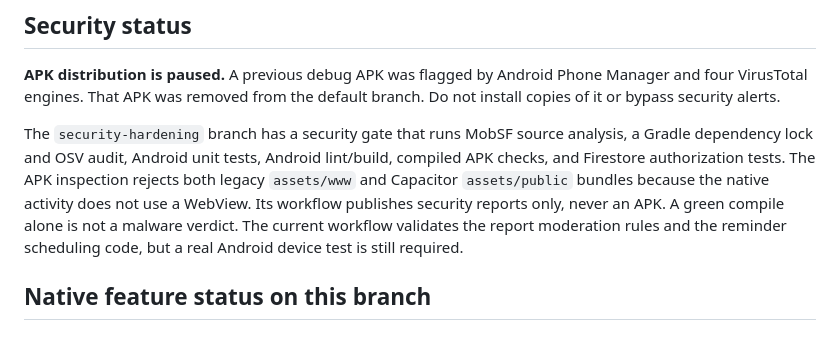
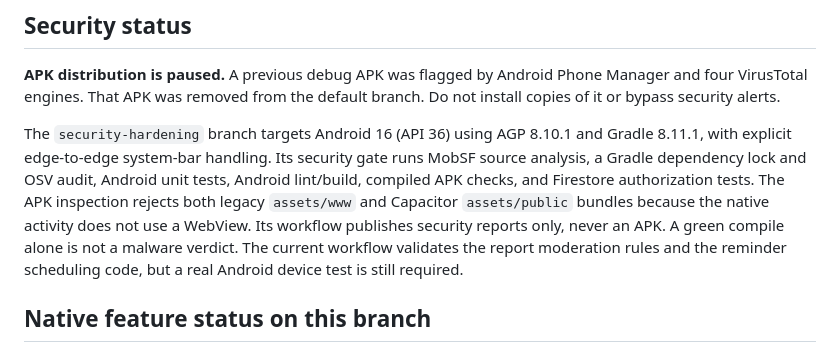
Before and after one commit to jamilinto1197-ai/Masjid-Navigator, a Markdown page: README.md, the part around the change. Drawn GitHub-style.

Commit message:
Document Android 16 migration and edge-to-edge layout

```diff
--- a/README.md
+++ b/README.md
@@ -6,7 +6,7 @@ MasjidPH Navigator is being migrated into a native Android application for disco
 
 **APK distribution is paused.** A previous debug APK was flagged by Android Phone Manager and four VirusTotal engines. That APK was removed from the default branch. Do not install copies of it or bypass security alerts.
 
-The `security-hardening` branch has a security gate that runs MobSF source analysis, a Gradle dependency lock and OSV audit, Android unit tests, Android lint/build, compiled APK checks, and Firestore authorization tests. The APK inspection rejects both legacy `assets/www` and Capacitor `assets/public` bundles because the native activity does not use a WebView. Its workflow publishes security reports only, never an APK. A green compile alone is not a malware verdict. The current workflow validates the report moderation rules and the reminder scheduling code, but a real Android device test is still required.
+The `security-hardening` branch targets Android 16 (API 36) using AGP 8.10.1 and Gradle 8.11.1, with explicit edge-to-edge system-bar handling. Its security gate runs MobSF source analysis, a Gradle dependency lock and OSV audit, Android unit tests, Android lint/build, compiled APK checks, and Firestore authorization tests. The APK inspection rejects both legacy `assets/www` and Capacitor `assets/public` bundles because the native activity does not use a WebView. Its workflow publishes security reports only, never an APK. A green compile alone is not a malware verdict. The current workflow validates the report moderation rules and the reminder scheduling code, but a real Android device test is still required.
 
 ## Native feature status on this branch
 
```
